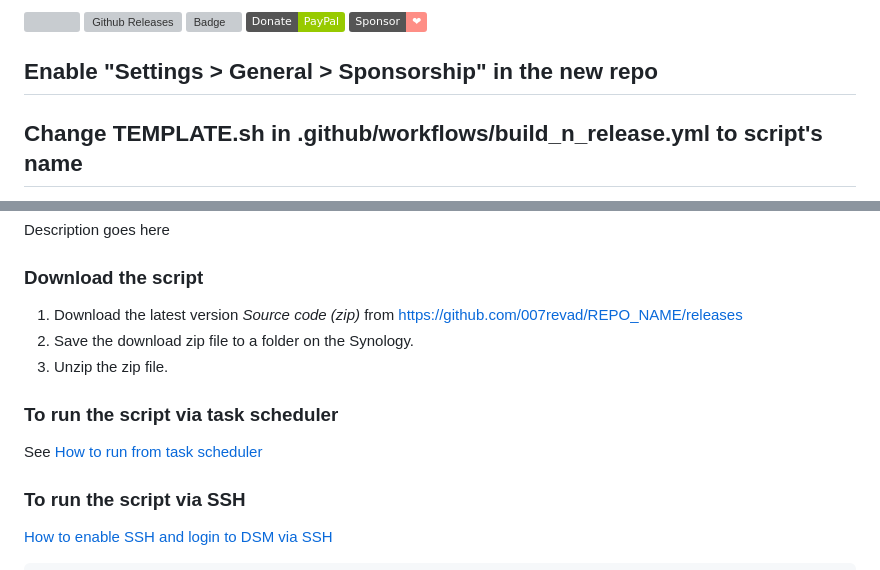
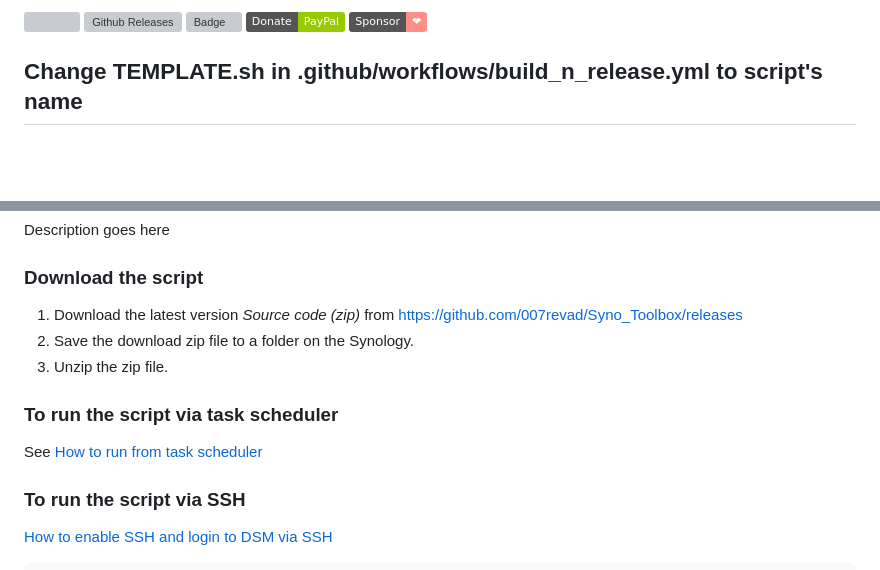
Before and after one commit to 007revad/Syno_Toolbox, a Markdown page: README.md, 2 parts joined by grey strips. GitHub-like rendering; badges without logos; blank space fills up the shorter version; grey boxes are pictures that could not be loaded.

Commit message:
Update README links and headings for Syno Toolbox

```diff
--- a/README.md
+++ b/README.md
@@ -6,8 +6,6 @@
 [![Donate](https://img.shields.io/badge/Donate-PayPal-green.svg)](https://www.paypal.com/paypalme/007revad)
 [![](https://img.shields.io/static/v1?label=Sponsor&message=%E2%9D%A4&logo=GitHub&color=%23fe8e86)](https://github.com/sponsors/007revad)
 <!--- [![committers.top badge](https://user-badge.committers.top/australia/007revad.svg)](https://user-badge.committers.top/australia/007revad) --->
-
-## Enable "Settings > General > Sponsorship" in the new repo
 
 ## Change TEMPLATE.sh in .github/workflows/build_n_release.yml to script's name
 If the repo has multiple files that need to be included in the zip file add them as well, e.g. <br>
@@ -24,7 +22,7 @@ Description goes here
 
 ### Download the script
 
-1. Download the latest version _Source code (zip)_ from https://github.com/007revad/REPO_NAME/releases
+1. Download the latest version _Source code (zip)_ from https://github.com/007revad/Syno_Toolbox/releases
 2. Save the download zip file to a folder on the Synology.
 3. Unzip the zip file.
 
```
Also changed, not shown: other parts of README.md (+5 -5 lines).
